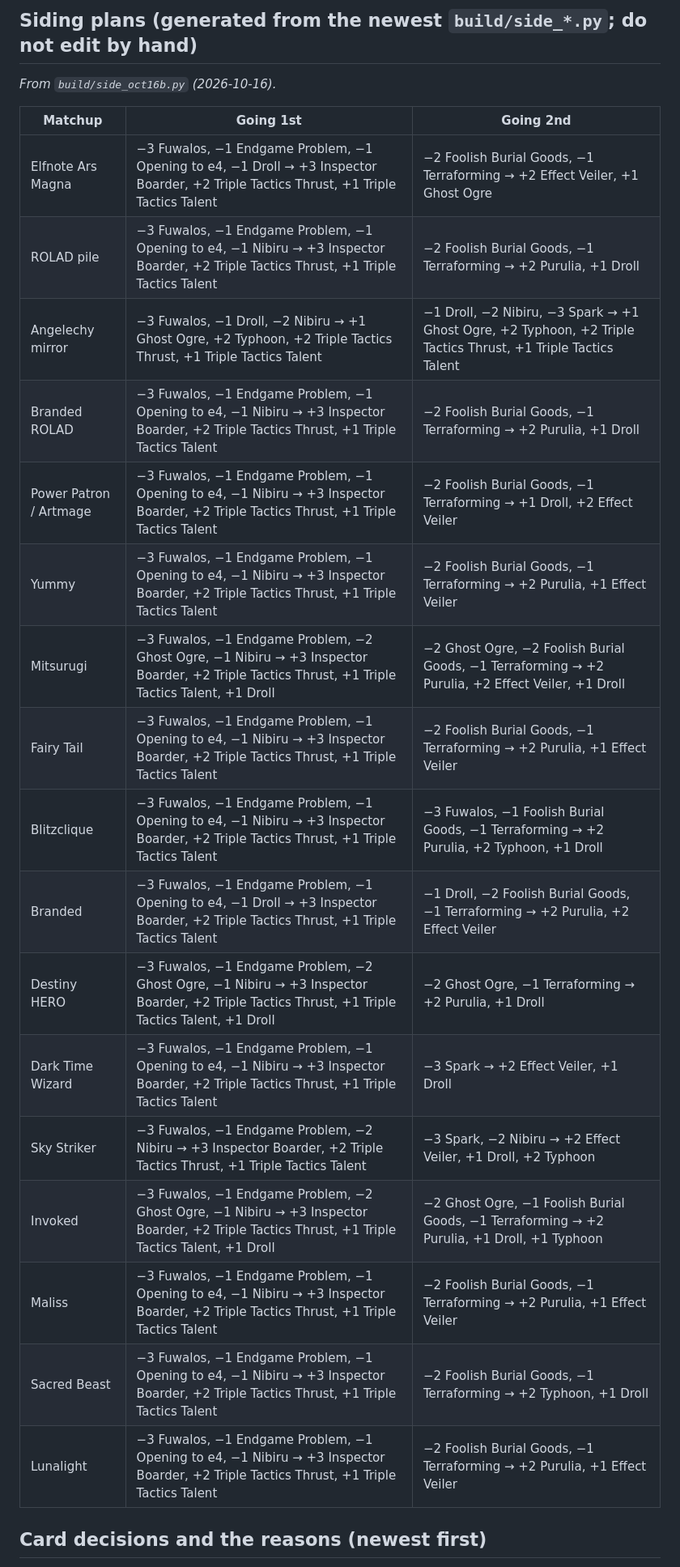
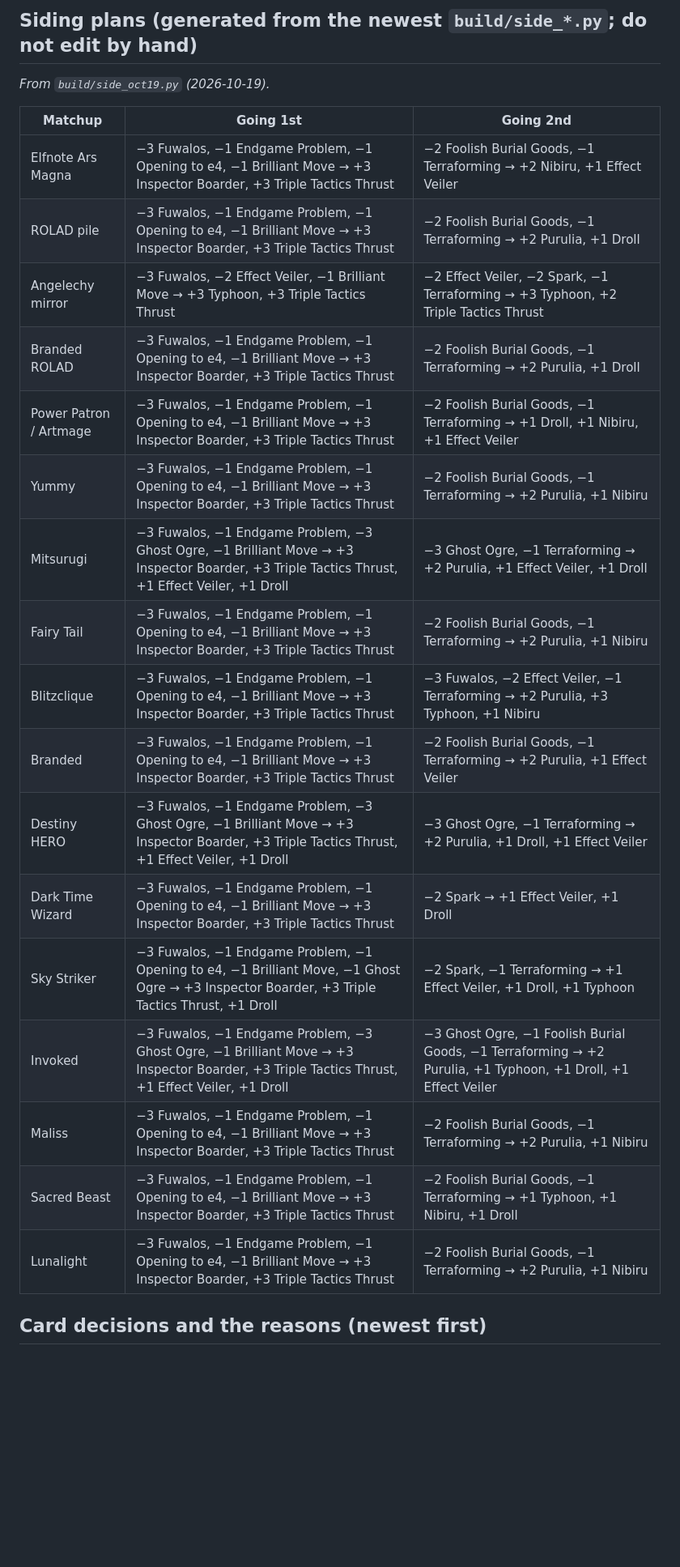
Before and after one commit to nickllages/angelechy-guide, a Markdown page: brain/decisions.md, the part around the change. Shown at 81% size. GitHub-like rendering; blank space fills up the shorter version.

Commit message:
Update brain (2026-10-19)

```diff
--- a/brain/decisions.md
+++ b/brain/decisions.md
@@ -38,27 +38,27 @@ Counts: 13 starters (Strategy Score, Problem, Terraforming, Opposition, Foolish
 ## Siding plans (generated from the newest `build/side_*.py`; do not edit by hand)
 
 <!-- plans:start -->
-*From `build/side_oct16b.py` (2026-10-16).*
+*From `build/side_oct19.py` (2026-10-19).*
 
 | Matchup | Going 1st | Going 2nd |
 |---|---|---|
-| Elfnote Ars Magna | −3 Fuwalos, −1 Endgame Problem, −1 Opening to e4, −1 Droll → +3 Inspector Boarder, +2 Triple Tactics Thrust, +1 Triple Tactics Talent | −2 Foolish Burial Goods, −1 Terraforming → +2 Effect Veiler, +1 Ghost Ogre |
-| ROLAD pile | −3 Fuwalos, −1 Endgame Problem, −1 Opening to e4, −1 Nibiru → +3 Inspector Boarder, +2 Triple Tactics Thrust, +1 Triple Tactics Talent | −2 Foolish Burial Goods, −1 Terraforming → +2 Purulia, +1 Droll |
-| Angelechy mirror | −3 Fuwalos, −1 Droll, −2 Nibiru → +1 Ghost Ogre, +2 Typhoon, +2 Triple Tactics Thrust, +1 Triple Tactics Talent | −1 Droll, −2 Nibiru, −3 Spark → +1 Ghost Ogre, +2 Typhoon, +2 Triple Tactics Thrust, +1 Triple Tactics Talent |
-| Branded ROLAD | −3 Fuwalos, −1 Endgame Problem, −1 Opening to e4, −1 Nibiru → +3 Inspector Boarder, +2 Triple Tactics Thrust, +1 Triple Tactics Talent | −2 Foolish Burial Goods, −1 Terraforming → +2 Purulia, +1 Droll |
-| Power Patron / Artmage | −3 Fuwalos, −1 Endgame Problem, −1 Opening to e4, −1 Nibiru → +3 Inspector Boarder, +2 Triple Tactics Thrust, +1 Triple Tactics Talent | −2 Foolish Burial Goods, −1 Terraforming → +1 Droll, +2 Effect Veiler |
-| Yummy | −3 Fuwalos, −1 Endgame Problem, −1 Opening to e4, −1 Nibiru → +3 Inspector Boarder, +2 Triple Tactics Thrust, +1 Triple Tactics Talent | −2 Foolish Burial Goods, −1 Terraforming → +2 Purulia, +1 Effect Veiler |
-| Mitsurugi | −3 Fuwalos, −1 Endgame Problem, −2 Ghost Ogre, −1 Nibiru → +3 Inspector Boarder, +2 Triple Tactics Thrust, +1 Triple Tactics Talent, +1 Droll | −2 Ghost Ogre, −2 Foolish Burial Goods, −1 Terraforming → +2 Purulia, +2 Effect Veiler, +1 Droll |
-| Fairy Tail | −3 Fuwalos, −1 Endgame Problem, −1 Opening to e4, −1 Nibiru → +3 Inspector Boarder, +2 Triple Tactics Thrust, +1 Triple Tactics Talent | −2 Foolish Burial Goods, −1 Terraforming → +2 Purulia, +1 Effect Veiler |
-| Blitzclique | −3 Fuwalos, −1 Endgame Problem, −1 Opening to e4, −1 Nibiru → +3 Inspector Boarder, +2 Triple Tactics Thrust, +1 Triple Tactics Talent | −3 Fuwalos, −1 Foolish Burial Goods, −1 Terraforming → +2 Purulia, +2 Typhoon, +1 Droll |
-| Branded | −3 Fuwalos, −1 Endgame Problem, −1 Opening to e4, −1 Droll → +3 Inspector Boarder, +2 Triple Tactics Thrust, +1 Triple Tactics Talent | −1 Droll, −2 Foolish Burial Goods, −1 Terraforming → +2 Purulia, +2 Effect Veiler |
-| Destiny HERO | −3 Fuwalos, −1 Endgame Problem, −2 Ghost Ogre, −1 Nibiru → +3 Inspector Boarder, +2 Triple Tactics Thrust, +1 Triple Tactics Talent, +1 Droll | −2 Ghost Ogre, −1 Terraforming → +2 Purulia, +1 Droll |
-| Dark Time Wizard | −3 Fuwalos, −1 Endgame Problem, −1 Opening to e4, −1 Nibiru → +3 Inspector Boarder, +2 Triple Tactics Thrust, +1 Triple Tactics Talent | −3 Spark → +2 Effect Veiler, +1 Droll |
-| Sky Striker | −3 Fuwalos, −1 Endgame Problem, −2 Nibiru → +3 Inspector Boarder, +2 Triple Tactics Thrust, +1 Triple Tactics Talent | −3 Spark, −2 Nibiru → +2 Effect Veiler, +1 Droll, +2 Typhoon |
-| Invoked | −3 Fuwalos, −1 Endgame Problem, −2 Ghost Ogre, −1 Nibiru → +3 Inspector Boarder, +2 Triple Tactics Thrust, +1 Triple Tactics Talent, +1 Droll | −2 Ghost Ogre, −1 Foolish Burial Goods, −1 Terraforming → +2 Purulia, +1 Droll, +1 Typhoon |
-| Maliss | −3 Fuwalos, −1 Endgame Problem, −1 Opening to e4, −1 Nibiru → +3 Inspector Boarder, +2 Triple Tactics Thrust, +1 Triple Tactics Talent | −2 Foolish Burial Goods, −1 Terraforming → +2 Purulia, +1 Effect Veiler |
-| Sacred Beast | −3 Fuwalos, −1 Endgame Problem, −1 Opening to e4, −1 Nibiru → +3 Inspector Boarder, +2 Triple Tactics Thrust, +1 Triple Tactics Talent | −2 Foolish Burial Goods, −1 Terraforming → +2 Typhoon, +1 Droll |
-| Lunalight | −3 Fuwalos, −1 Endgame Problem, −1 Opening to e4, −1 Nibiru → +3 Inspector Boarder, +2 Triple Tactics Thrust, +1 Triple Tactics Talent | −2 Foolish Burial Goods, −1 Terraforming → +2 Purulia, +1 Effect Veiler |
+| Elfnote Ars Magna | −3 Fuwalos, −1 Endgame Problem, −1 Opening to e4, −1 Brilliant Move → +3 Inspector Boarder, +3 Triple Tactics Thrust | −2 Foolish Burial Goods, −1 Terraforming → +2 Nibiru, +1 Effect Veiler |
+| ROLAD pile | −3 Fuwalos, −1 Endgame Problem, −1 Opening to e4, −1 Brilliant Move → +3 Inspector Boarder, +3 Triple Tactics Thrust | −2 Foolish Burial Goods, −1 Terraforming → +2 Purulia, +1 Droll |
+| Angelechy mirror | −3 Fuwalos, −2 Effect Veiler, −1 Brilliant Move → +3 Typhoon, +3 Triple Tactics Thrust | −2 Effect Veiler, −2 Spark, −1 Terraforming → +3 Typhoon, +2 Triple Tactics Thrust |
+| Branded ROLAD | −3 Fuwalos, −1 Endgame Problem, −1 Opening to e4, −1 Brilliant Move → +3 Inspector Boarder, +3 Triple Tactics Thrust | −2 Foolish Burial Goods, −1 Terraforming → +2 Purulia, +1 Droll |
+| Power Patron / Artmage | −3 Fuwalos, −1 Endgame Problem, −1 Opening to e4, −1 Brilliant Move → +3 Inspector Boarder, +3 Triple Tactics Thrust | −2 Foolish Burial Goods, −1 Terraforming → +1 Droll, +1 Nibiru, +1 Effect Veiler |
+| Yummy | −3 Fuwalos, −1 Endgame Problem, −1 Opening to e4, −1 Brilliant Move → +3 Inspector Boarder, +3 Triple Tactics Thrust | −2 Foolish Burial Goods, −1 Terraforming → +2 Purulia, +1 Nibiru |
+| Mitsurugi | −3 Fuwalos, −1 Endgame Problem, −3 Ghost Ogre, −1 Brilliant Move → +3 Inspector Boarder, +3 Triple Tactics Thrust, +1 Effect Veiler, +1 Droll | −3 Ghost Ogre, −1 Terraforming → +2 Purulia, +1 Effect Veiler, +1 Droll |
+| Fairy Tail | −3 Fuwalos, −1 Endgame Problem, −1 Opening to e4, −1 Brilliant Move → +3 Inspector Boarder, +3 Triple Tactics Thrust | −2 Foolish Burial Goods, −1 Terraforming → +2 Purulia, +1 Nibiru |
+| Blitzclique | −3 Fuwalos, −1 Endgame Problem, −1 Opening to e4, −1 Brilliant Move → +3 Inspector Boarder, +3 Triple Tactics Thrust | −3 Fuwalos, −2 Effect Veiler, −1 Terraforming → +2 Purulia, +3 Typhoon, +1 Nibiru |
+| Branded | −3 Fuwalos, −1 Endgame Problem, −1 Opening to e4, −1 Brilliant Move → +3 Inspector Boarder, +3 Triple Tactics Thrust | −2 Foolish Burial Goods, −1 Terraforming → +2 Purulia, +1 Effect Veiler |
+| Destiny HERO | −3 Fuwalos, −1 Endgame Problem, −3 Ghost Ogre, −1 Brilliant Move → +3 Inspector Boarder, +3 Triple Tactics Thrust, +1 Effect Veiler, +1 Droll | −3 Ghost Ogre, −1 Terraforming → +2 Purulia, +1 Droll, +1 Effect Veiler |
+| Dark Time Wizard | −3 Fuwalos, −1 Endgame Problem, −1 Opening to e4, −1 Brilliant Move → +3 Inspector Boarder, +3 Triple Tactics Thrust | −2 Spark → +1 Effect Veiler, +1 Droll |
+| Sky Striker | −3 Fuwalos, −1 Endgame Problem, −1 Opening to e4, −1 Brilliant Move, −1 Ghost Ogre → +3 Inspector Boarder, +3 Triple Tactics Thrust, +1 Droll | −2 Spark, −1 Terraforming → +1 Effect Veiler, +1 Droll, +1 Typhoon |
+| Invoked | −3 Fuwalos, −1 Endgame Problem, −3 Ghost Ogre, −1 Brilliant Move → +3 Inspector Boarder, +3 Triple Tactics Thrust, +1 Effect Veiler, +1 Droll | −3 Ghost Ogre, −1 Foolish Burial Goods, −1 Terraforming → +2 Purulia, +1 Typhoon, +1 Droll, +1 Effect Veiler |
+| Maliss | −3 Fuwalos, −1 Endgame Problem, −1 Opening to e4, −1 Brilliant Move → +3 Inspector Boarder, +3 Triple Tactics Thrust | −2 Foolish Burial Goods, −1 Terraforming → +2 Purulia, +1 Nibiru |
+| Sacred Beast | −3 Fuwalos, −1 Endgame Problem, −1 Opening to e4, −1 Brilliant Move → +3 Inspector Boarder, +3 Triple Tactics Thrust | −2 Foolish Burial Goods, −1 Terraforming → +1 Typhoon, +1 Nibiru, +1 Droll |
+| Lunalight | −3 Fuwalos, −1 Endgame Problem, −1 Opening to e4, −1 Brilliant Move → +3 Inspector Boarder, +3 Triple Tactics Thrust | −2 Foolish Burial Goods, −1 Terraforming → +2 Purulia, +1 Nibiru |
 <!-- plans:end -->
 
 ## Card decisions and the reasons (newest first)
```
